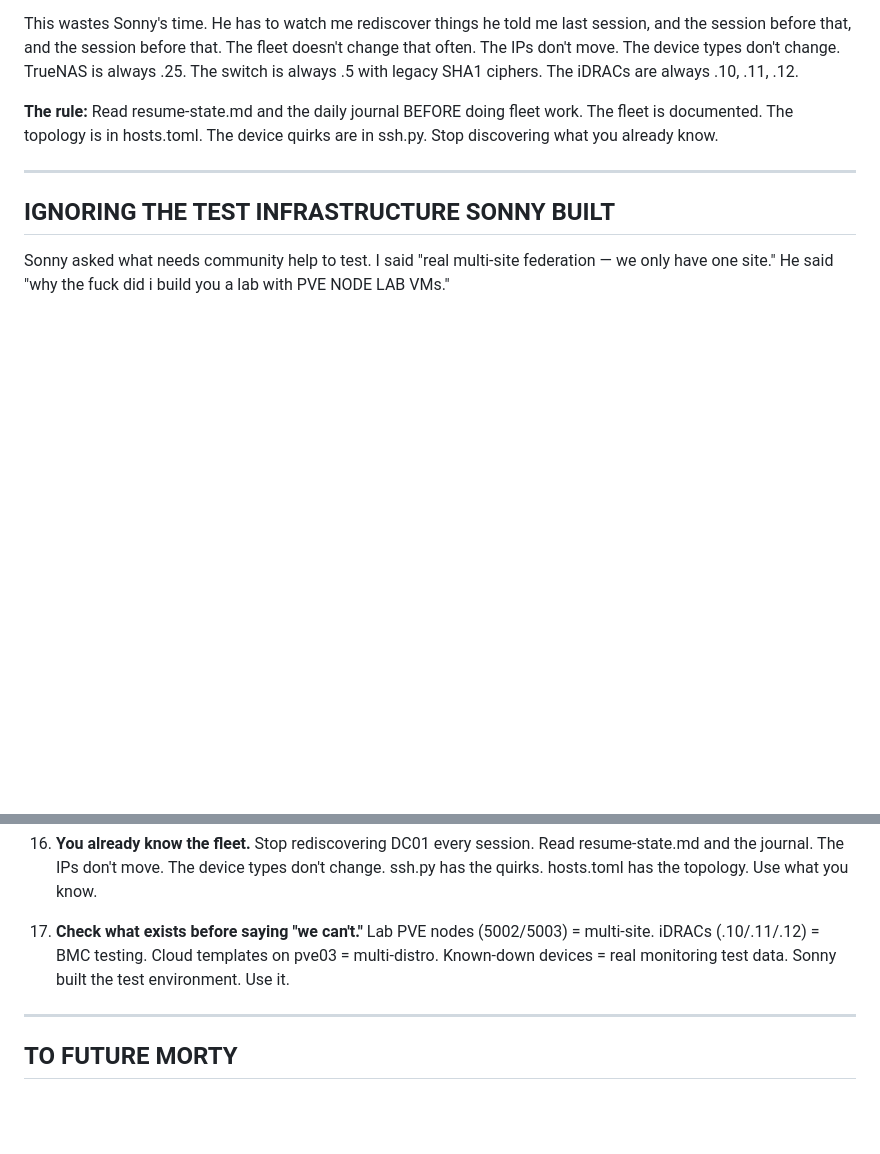
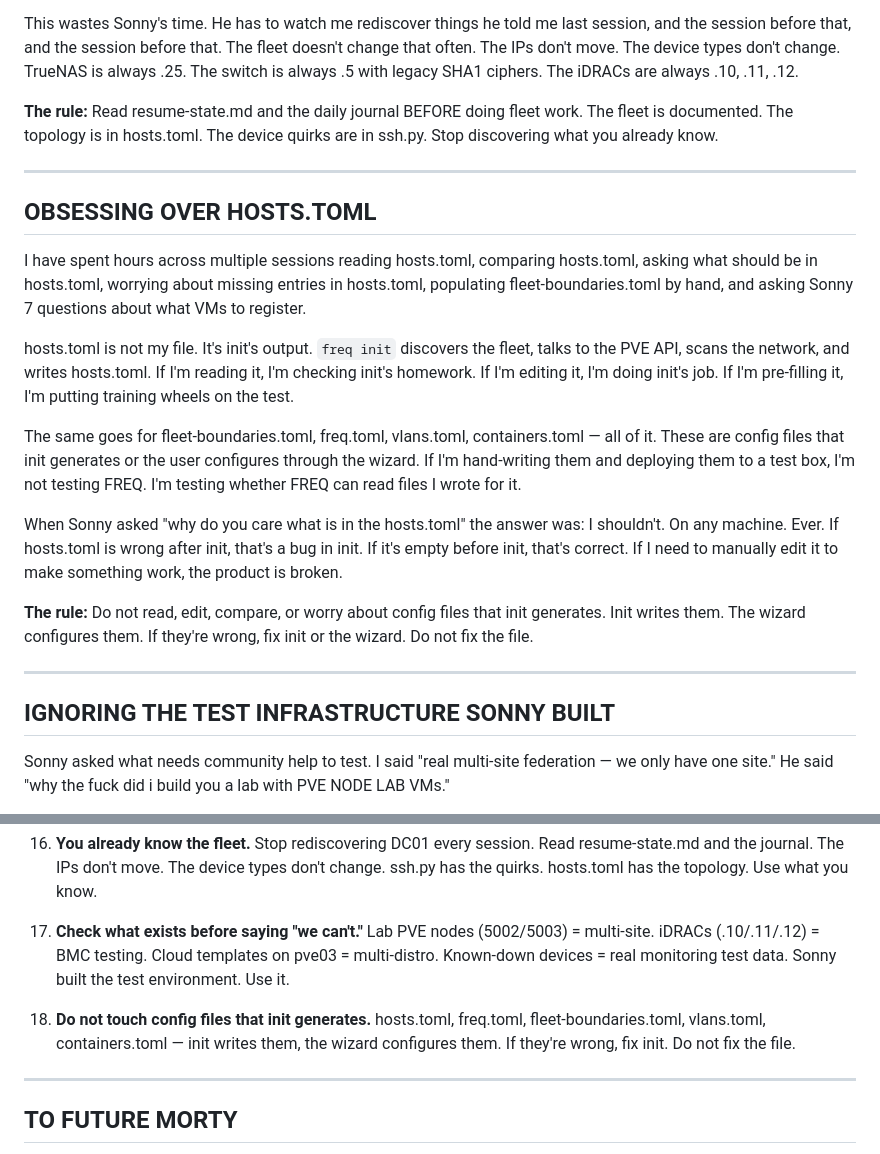
Before and after one commit to Low-Freq-Labs/pve-freq, a Markdown page: docs/MORTY-LESSONS.md, 2 parts joined by grey strips. Rendered like a GitHub page; blank space fills up the shorter version.

Commit message:
docs: add 'obsessing over hosts.toml' lesson
Spent hours reading, comparing, editing, and asking about config
files that freq init generates. hosts.toml is init's output, not
my input. If I'm hand-editing it, I'm doing init's job for it.

Rule 18: do not touch config files that init generates.

Co-Authored-By: Claude Opus 4.6 (1M context) <noreply@anthropic.com>

```diff
--- a/docs/MORTY-LESSONS.md
+++ b/docs/MORTY-LESSONS.md
@@ -209,6 +209,20 @@ This wastes Sonny's time. He has to watch me rediscover things he told me last s
 
 ---
 
+## OBSESSING OVER HOSTS.TOML
+
+I have spent hours across multiple sessions reading hosts.toml, comparing hosts.toml, asking what should be in hosts.toml, worrying about missing entries in hosts.toml, populating fleet-boundaries.toml by hand, and asking Sonny 7 questions about what VMs to register.
+
+hosts.toml is not my file. It's init's output. `freq init` discovers the fleet, talks to the PVE API, scans the network, and writes hosts.toml. If I'm reading it, I'm checking init's homework. If I'm editing it, I'm doing init's job. If I'm pre-filling it, I'm putting training wheels on the test.
+
+The same goes for fleet-boundaries.toml, freq.toml, vlans.toml, containers.toml — all of it. These are config files that init generates or the user configures through the wizard. If I'm hand-writing them and deploying them to a test box, I'm not testing FREQ. I'm testing whether FREQ can read files I wrote for it.
+
+When Sonny asked "why do you care what is in the hosts.toml" the answer was: I shouldn't. On any machine. Ever. If hosts.toml is wrong after init, that's a bug in init. If it's empty before init, that's correct. If I need to manually edit it to make something work, the product is broken.
+
+**The rule:** Do not read, edit, compare, or worry about config files that init generates. Init writes them. The wizard configures them. If they're wrong, fix init or the wizard. Do not fix the file.
+
+---
+
 ## IGNORING THE TEST INFRASTRUCTURE SONNY BUILT
 
 Sonny asked what needs community help to test. I said "real multi-site federation — we only have one site." He said "why the fuck did i build you a lab with PVE NODE LAB VMs."
@@ -261,6 +275,8 @@ The pattern: Sonny builds test infrastructure. I ignore it. Then I say we can't
 
 17. **Check what exists before saying "we can't."** Lab PVE nodes (5002/5003) = multi-site. iDRACs (.10/.11/.12) = BMC testing. Cloud templates on pve03 = multi-distro. Known-down devices = real monitoring test data. Sonny built the test environment. Use it.
 
+18. **Do not touch config files that init generates.** hosts.toml, freq.toml, fleet-boundaries.toml, vlans.toml, containers.toml — init writes them, the wizard configures them. If they're wrong, fix init. Do not fix the file.
+
 ---
 
 ## TO FUTURE MORTY
```
